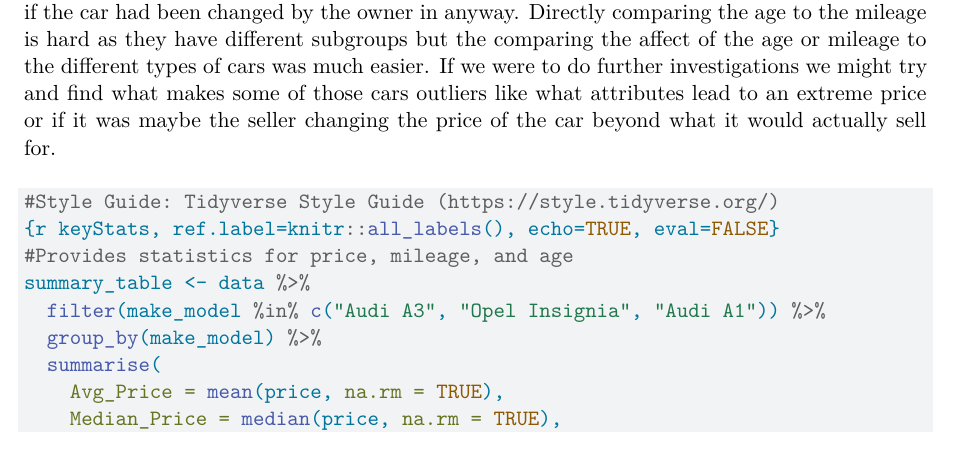
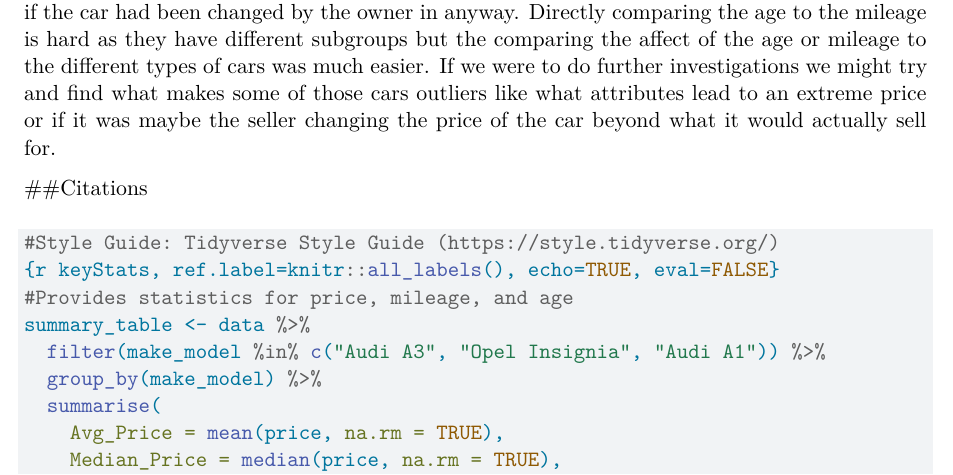
Before and after one commit to Stat184-Fall2024/Sec4_FP_DavidBadalamenti_HsuanYunLiau_RunyiZhang, a Quarto document (Sec4_FP_DavidBadalamenti_HsuanYunLiau_RunyiZhang.qmd): part of page 9 of 12, cut so that both start at the same text. Rendered offline with R 4.5, knitr and Pandoc in place of Quarto, then LaTeX, with nearby package versions.

Commit message:
Update Sec4_FP_DavidBadalamenti_HsuanYunLiau_RunyiZhang.qmd

````diff
--- a/Sec4_FP_DavidBadalamenti_HsuanYunLiau_RunyiZhang.qmd
+++ b/Sec4_FP_DavidBadalamenti_HsuanYunLiau_RunyiZhang.qmd
@@ -120,6 +120,10 @@ For the three cars the Opel Insignia was affected the most by age and mileage ha
 
 The cars lose euro cents every kilometer so representing the change in price by mileage as groups of 50,000 km made more sense especially when trying to compare the price vs age and mileage. It also helped to visually see if the change in price would decrease after a certain point or if the change per group stayed relatively similar These changes in the price we are looking at are also a little skewed as you cant inspect the car visually or account for things like damages aswell as if the car had been changed by the owner in anyway.
 Directly comparing the age to the mileage is hard as they have different subgroups but the comparing the affect of the age or mileage to the different types of cars was much easier. If we were to do further investigations we might try and find what makes some of those cars outliers like what attributes lead to an extreme price or if it was maybe the seller changing the price of the car beyond what it would actually sell for.
+
+##Citations
+
+
 
 ```{r codeAppend, ref.label=knitr::all_labels(), echo=TRUE, eval=FALSE}
 #Style Guide: Tidyverse Style Guide (https://style.tidyverse.org/)
````
